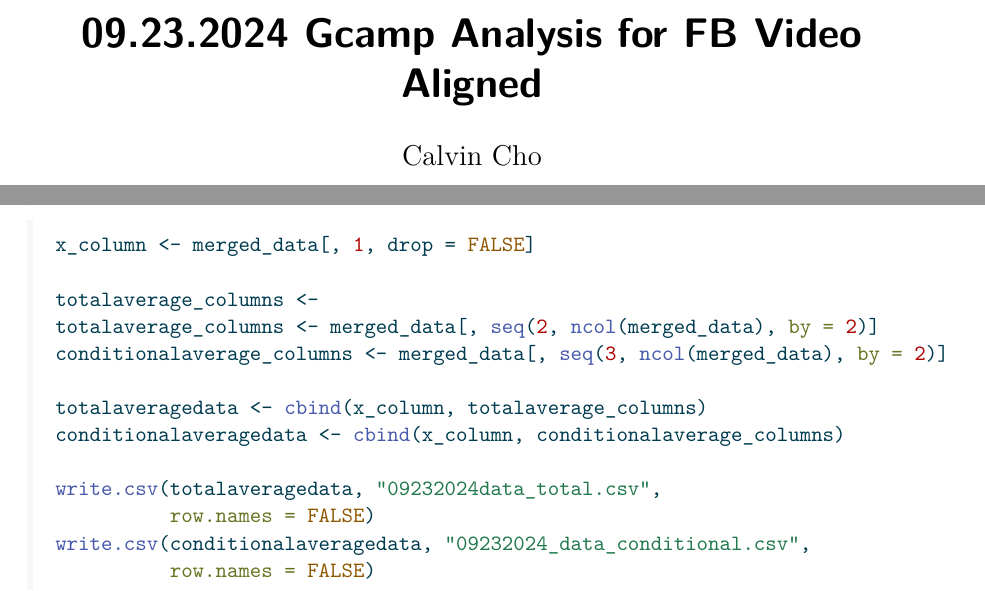
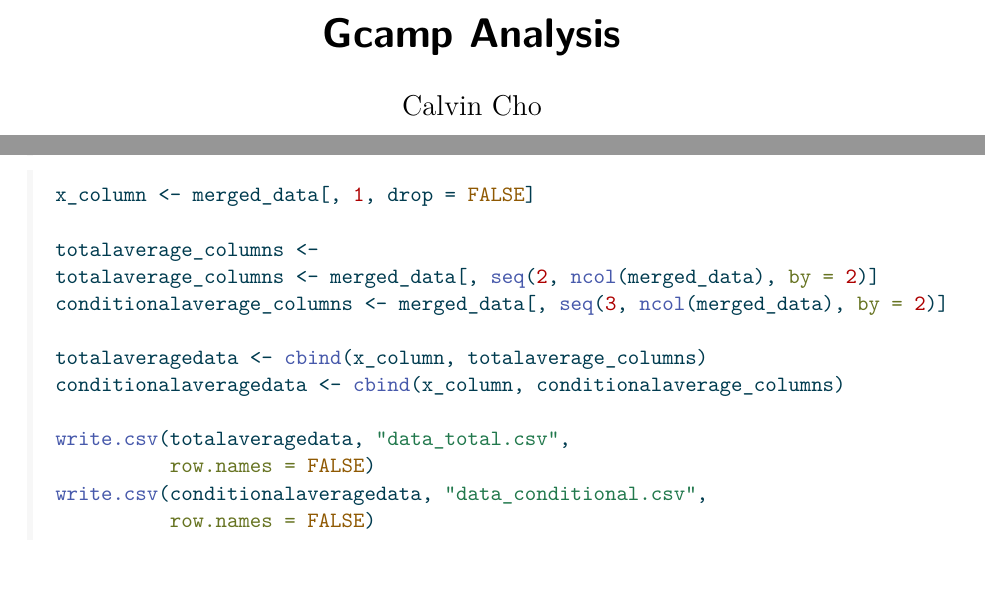
Before and after one commit to CalvinCho9/gcamp-analysis-in-R, a Quarto document (analysis.qmd): two parts of pages 1 and 3 of 3, joined at a grey line, cut at the place of the change. The pictures show the output file analysis.pdf that the author committed with the source.

Commit message:
changed title

````diff
--- a/analysis.qmd
+++ b/analysis.qmd
@@ -1,5 +1,5 @@
 ---
-title: "09.23.2024 Gcamp Analysis for FB Video Aligned"
+title: "Gcamp Analysis"
 author: "Calvin Cho"
 date: "`r format(Sys.time(), '%B %d, %Y')`"
 format: pdf
@@ -95,8 +95,8 @@ conditionalaverage_columns <- merged_data[, seq(3, ncol(merged_data), by = 2)]
 totalaveragedata <- cbind(x_column, totalaverage_columns)
 conditionalaveragedata <- cbind(x_column, conditionalaverage_columns)
 
-write.csv(totalaveragedata, "09232024data_total.csv",
+write.csv(totalaveragedata, "data_total.csv",
           row.names = FALSE)
-write.csv(conditionalaveragedata, "09232024_data_conditional.csv",
+write.csv(conditionalaveragedata, "data_conditional.csv",
           row.names = FALSE)
 ```
````
Also changed, not shown: analysis.pdf, data_conditional.csv (renamed from 09232024_data_conditional.csv), data_total.csv (renamed from 09232024data_total.csv).
